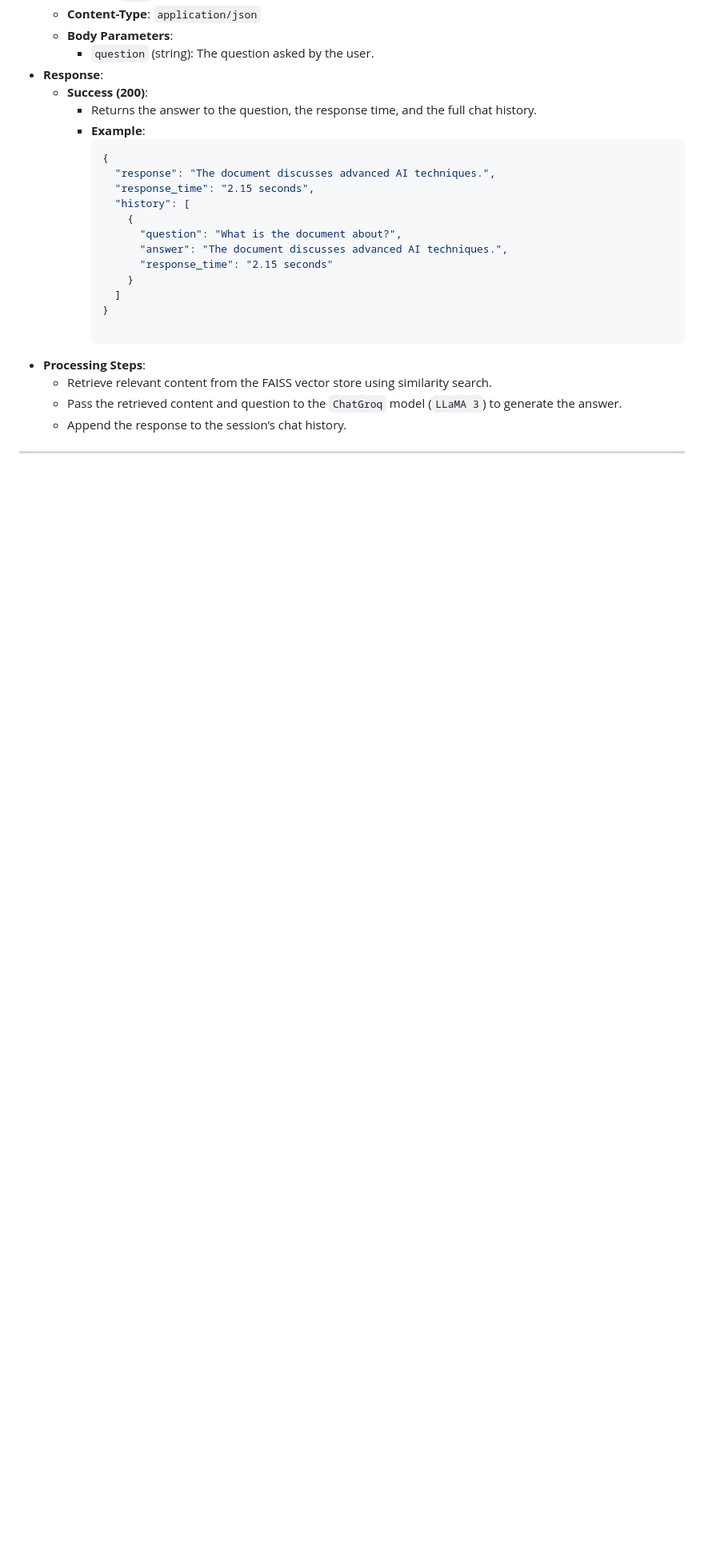
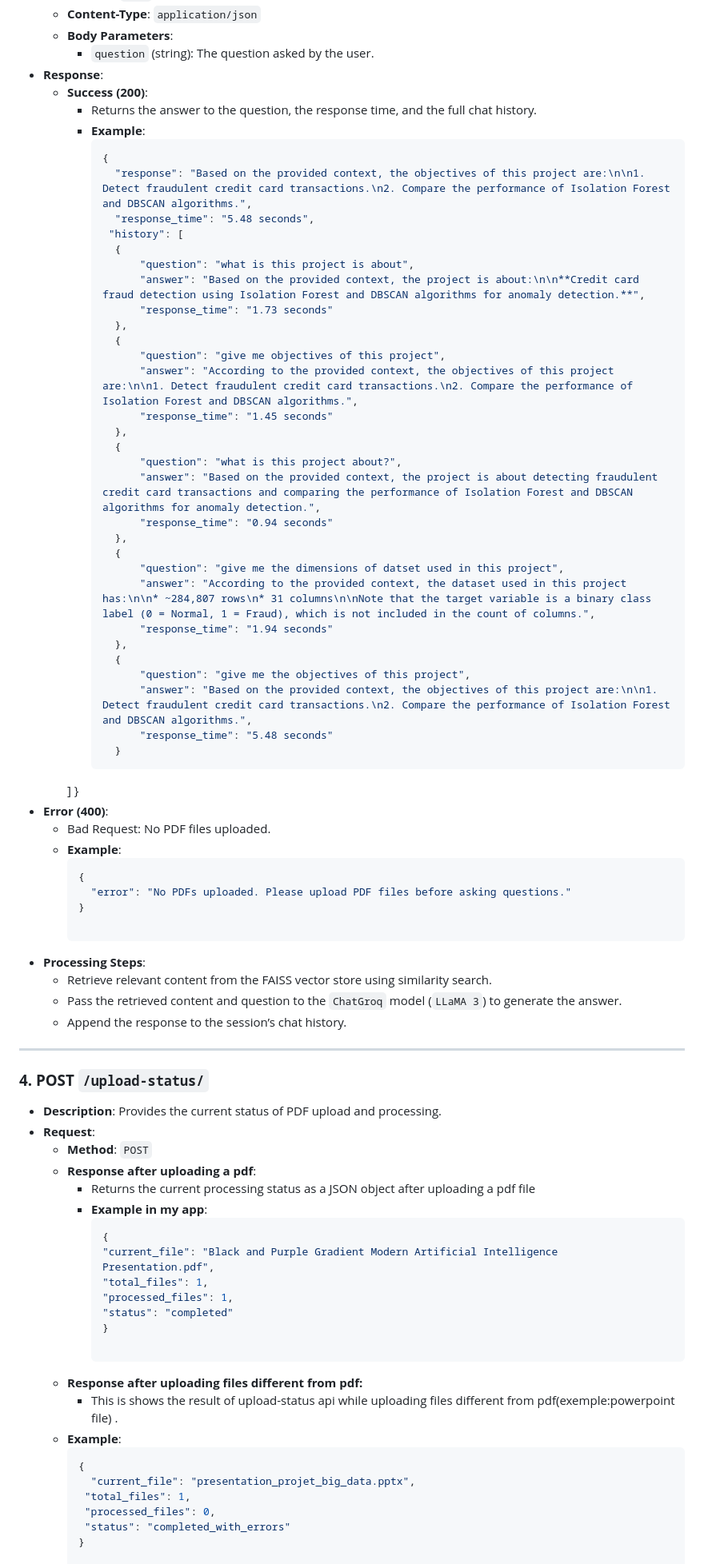
Before and after one commit to Amine809/amine_rag_pdf, a Markdown page: README.md, the part around one of its changes. Shown at 80% size. Drawn GitHub-style; blank space fills up the shorter version.

````diff
--- a/README.md
+++ b/README.md
@@ -128,15 +136,42 @@ The backend is implemented using FastAPI and provides RESTful endpoints for hand
     - **Example**:
       ```json
       {
-        "response": "The document discusses advanced AI techniques.",
-        "response_time": "2.15 seconds",
-        "history": [
-          {
-            "question": "What is the document about?",
-            "answer": "The document discusses advanced AI techniques.",
-            "response_time": "2.15 seconds"
-          }
-        ]
+        "response": "Based on the provided context, the objectives of this project are:\n\n1. Detect fraudulent credit card transactions.\n2. Compare the performance of Isolation Forest and DBSCAN algorithms.",
+        "response_time": "5.48 seconds",
+       "history": [
+        {
+            "question": "what is this project is about",
+            "answer": "Based on the provided context, the project is about:\n\n**Credit card fraud detection using Isolation Forest and DBSCAN algorithms for anomaly detection.**",
+            "response_time": "1.73 seconds"
+        },
+        {
+            "question": "give me objectives of this project",
+            "answer": "According to the provided context, the objectives of this project are:\n\n1. Detect fraudulent credit card transactions.\n2. Compare the performance of Isolation Forest and DBSCAN algorithms.",
+            "response_time": "1.45 seconds"
+        },
+        {
+            "question": "what is this project about?",
+            "answer": "Based on the provided context, the project is about detecting fraudulent credit card transactions and comparing the performance of Isolation Forest and DBSCAN algorithms for anomaly detection.",
+            "response_time": "0.94 seconds"
+        },
+        {
+            "question": "give me the dimensions of datset used in this project",
+            "answer": "According to the provided context, the dataset used in this project has:\n\n* ~284,807 rows\n* 31 columns\n\nNote that the target variable is a binary class label (0 = Normal, 1 = Fraud), which is not included in the count of columns.",
+            "response_time": "1.94 seconds"
+        },
+        {
+            "question": "give me the objectives of this project",
+            "answer": "Based on the provided context, the objectives of this project are:\n\n1. Detect fraudulent credit card transactions.\n2. Compare the performance of Isolation Forest and DBSCAN algorithms.",
+            "response_time": "5.48 seconds"
+        }
+    ]
+      }
+- **Error (400)**:
+    - Bad Request: No PDF files uploaded.
+    - **Example**:
+      ```json
+      {
+        "error": "No PDFs uploaded. Please upload PDF files before asking questions."
       }
 
 - **Processing Steps**:
@@ -147,5 +182,29 @@ The backend is implemented using FastAPI and provides RESTful endpoints for hand
 ---
 
 
+### **4. POST `/upload-status/`**
+- **Description**: Provides the current status of PDF upload and processing.
+- **Request**:
+  - **Method**: `POST`
+  - **Response after uploading a pdf**:
+    - Returns the current processing status as a JSON object after uploading a pdf file
+    - **Example in my app**:
+      ```json
+      {
+      "current_file": "Black and Purple Gradient Modern Artificial Intelligence Presentation.pdf",
+      "total_files": 1,
+      "processed_files": 1,
+      "status": "completed"
+      }
 
+   - **Response after uploading files different from pdf:**
+     - This is shows the result of upload-status api while uploading files different from pdf(exemple:powerpoint file) .
+    - **Example**:
+      ```json
+      {
+        "current_file": "presentation_projet_big_data.pptx",
+       "total_files": 1,
+       "processed_files": 0,
+       "status": "completed_with_errors"
+      }
 
````
Also changed, not shown: other parts of README.md (+18 -12 lines).
